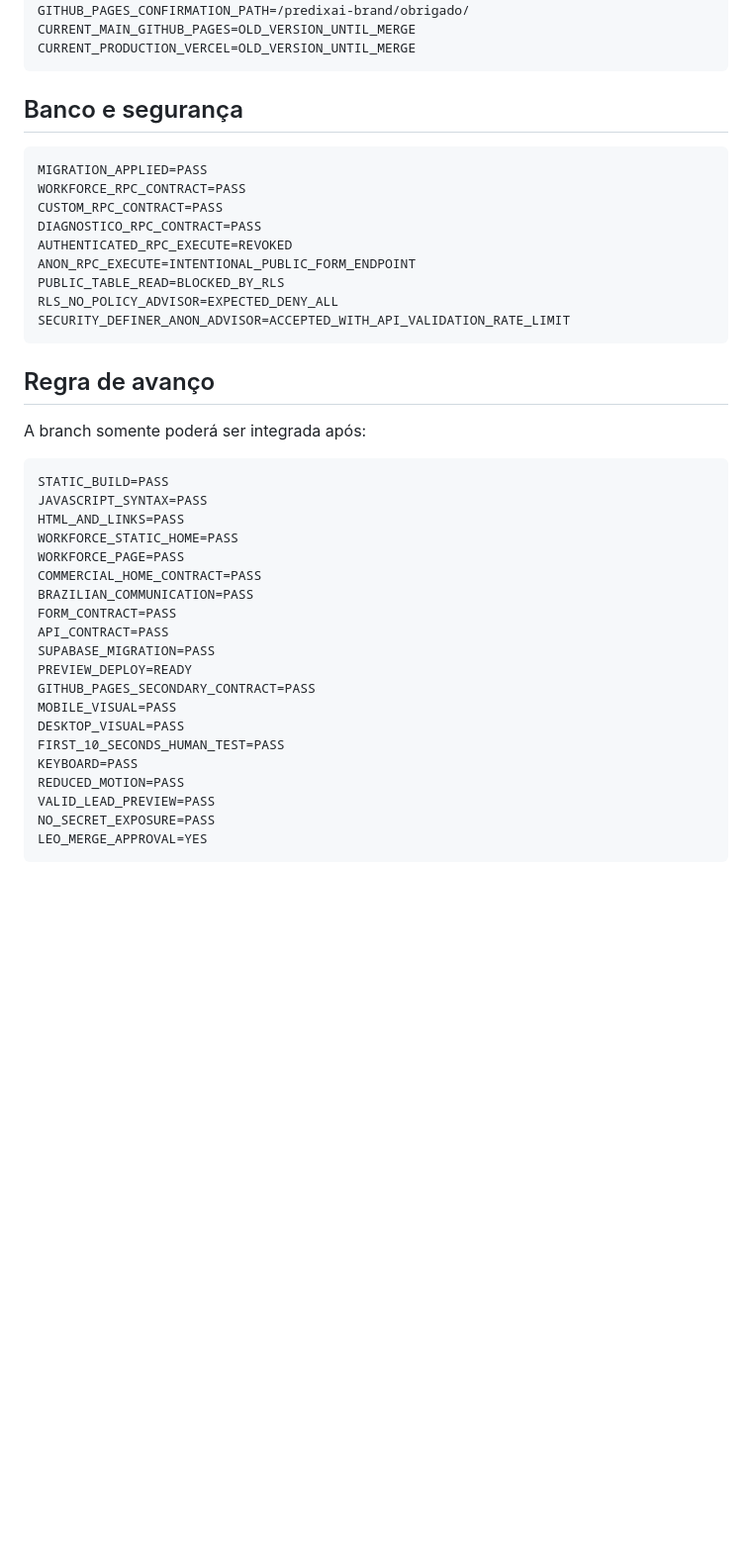
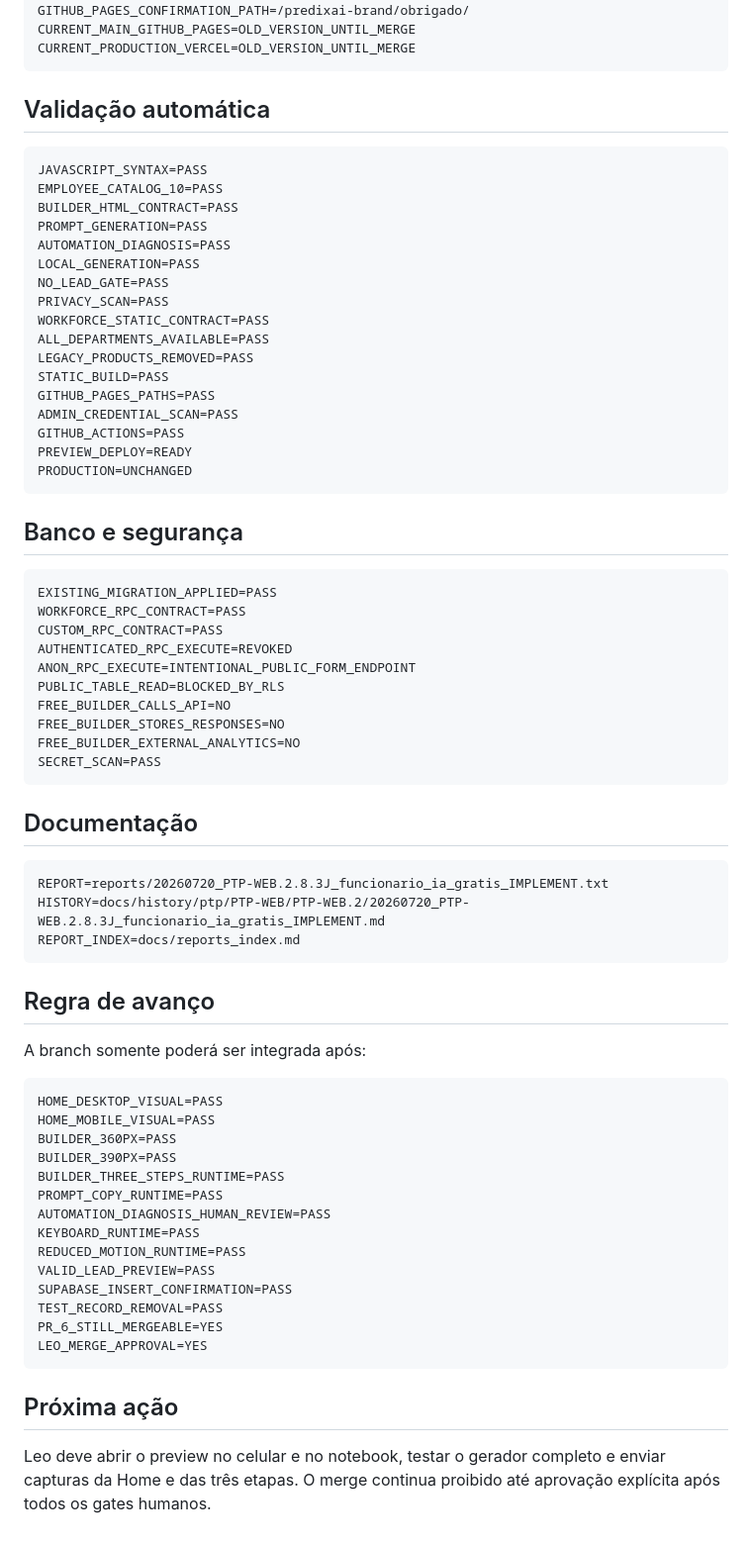
Before and after one commit to leon337/predixai-brand, a Markdown page: PROJECT_STATE.md, the part around one of its changes. Shown at 99% size. GitHub-like rendering; blank space fills up the shorter version.

````diff
--- a/PROJECT_STATE.md
+++ b/PROJECT_STATE.md
@@ -97,18 +167,49 @@ CURRENT_MAIN_GITHUB_PAGES=OLD_VERSION_UNTIL_MERGE
 CURRENT_PRODUCTION_VERCEL=OLD_VERSION_UNTIL_MERGE
 ```
 
+## Validação automática
+
+```txt
+JAVASCRIPT_SYNTAX=PASS
+EMPLOYEE_CATALOG_10=PASS
+BUILDER_HTML_CONTRACT=PASS
+PROMPT_GENERATION=PASS
+AUTOMATION_DIAGNOSIS=PASS
+LOCAL_GENERATION=PASS
+NO_LEAD_GATE=PASS
+PRIVACY_SCAN=PASS
+WORKFORCE_STATIC_CONTRACT=PASS
+ALL_DEPARTMENTS_AVAILABLE=PASS
+LEGACY_PRODUCTS_REMOVED=PASS
+STATIC_BUILD=PASS
+GITHUB_PAGES_PATHS=PASS
+ADMIN_CREDENTIAL_SCAN=PASS
+GITHUB_ACTIONS=PASS
+PREVIEW_DEPLOY=READY
+PRODUCTION=UNCHANGED
+```
+
 ## Banco e segurança
 
 ```txt
-MIGRATION_APPLIED=PASS
+EXISTING_MIGRATION_APPLIED=PASS
 WORKFORCE_RPC_CONTRACT=PASS
 CUSTOM_RPC_CONTRACT=PASS
-DIAGNOSTICO_RPC_CONTRACT=PASS
 AUTHENTICATED_RPC_EXECUTE=REVOKED
 ANON_RPC_EXECUTE=INTENTIONAL_PUBLIC_FORM_ENDPOINT
 PUBLIC_TABLE_READ=BLOCKED_BY_RLS
-RLS_NO_POLICY_ADVISOR=EXPECTED_DENY_ALL
-SECURITY_DEFINER_ANON_ADVISOR=ACCEPTED_WITH_API_VALIDATION_RATE_LIMIT
+FREE_BUILDER_CALLS_API=NO
+FREE_BUILDER_STORES_RESPONSES=NO
+FREE_BUILDER_EXTERNAL_ANALYTICS=NO
+SECRET_SCAN=PASS
+```
+
+## Documentação
+
+```txt
+REPORT=reports/20260720_PTP-WEB.2.8.3J_funcionario_ia_gratis_IMPLEMENT.txt
+HISTORY=docs/history/ptp/PTP-WEB/PTP-WEB.2/20260720_PTP-WEB.2.8.3J_funcionario_ia_gratis_IMPLEMENT.md
+REPORT_INDEX=docs/reports_index.md
 ```
 
 ## Regra de avanço
@@ -116,24 +217,22 @@ SECURITY_DEFINER_ANON_ADVISOR=ACCEPTED_WITH_API_VALIDATION_RATE_LIMIT
 A branch somente poderá ser integrada após:
 
 ```txt
-STATIC_BUILD=PASS
-JAVASCRIPT_SYNTAX=PASS
-HTML_AND_LINKS=PASS
-WORKFORCE_STATIC_HOME=PASS
-WORKFORCE_PAGE=PASS
-COMMERCIAL_HOME_CONTRACT=PASS
-BRAZILIAN_COMMUNICATION=PASS
-FORM_CONTRACT=PASS
-API_CONTRACT=PASS
-SUPABASE_MIGRATION=PASS
-PREVIEW_DEPLOY=READY
-GITHUB_PAGES_SECONDARY_CONTRACT=PASS
-MOBILE_VISUAL=PASS
-DESKTOP_VISUAL=PASS
-FIRST_10_SECONDS_HUMAN_TEST=PASS
-KEYBOARD=PASS
-REDUCED_MOTION=PASS
+HOME_DESKTOP_VISUAL=PASS
+HOME_MOBILE_VISUAL=PASS
+BUILDER_360PX=PASS
+BUILDER_390PX=PASS
+BUILDER_THREE_STEPS_RUNTIME=PASS
+PROMPT_COPY_RUNTIME=PASS
+AUTOMATION_DIAGNOSIS_HUMAN_REVIEW=PASS
+KEYBOARD_RUNTIME=PASS
+REDUCED_MOTION_RUNTIME=PASS
 VALID_LEAD_PREVIEW=PASS
-NO_SECRET_EXPOSURE=PASS
+SUPABASE_INSERT_CONFIRMATION=PASS
+TEST_RECORD_REMOVAL=PASS
+PR_6_STILL_MERGEABLE=YES
 LEO_MERGE_APPROVAL=YES
 ```
+
+## Próxima ação
+
+Leo deve abrir o preview no celular e no notebook, testar o gerador completo e enviar capturas da Home e das três etapas. O merge continua proibido até aprovação explícita após todos os gates humanos.
````
Also changed, not shown: other parts of PROJECT_STATE.md (+105 -35 lines).
